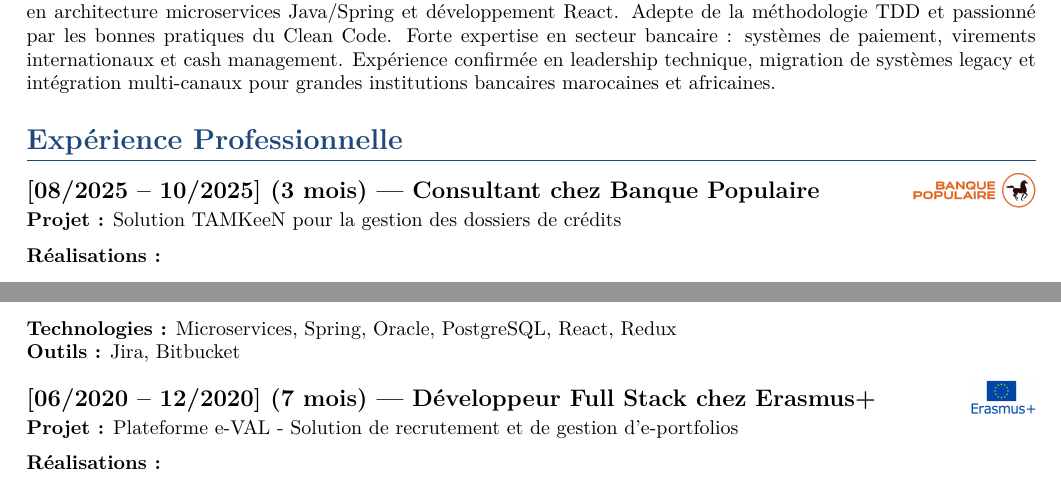
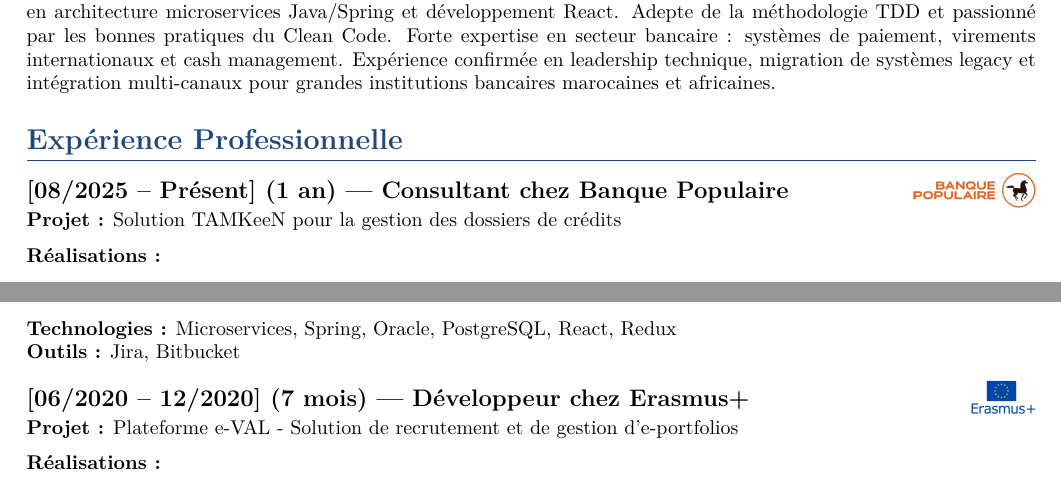
Before and after one commit to chaouielmehdi/cv-as-code, a LaTeX document (main.tex, which reads sections/experience.tex): two parts of pages 1 and 2 of 3, joined at a grey line, cut so that both start at the same text. Compiled offline with pdfLaTeX.

Commit message:
Content edits: Erasmus+ title, Banque Populaire ongoing (#7)
* Update Erasmus+ role title to Développeur

* Mark Banque Populaire role as ongoing

End date is now "Présent" instead of a fixed 10/2025, and duration
recalculated from 08/2025 to the current month (2026-07) as "1 an"
using the CV's inclusive month-counting convention.

---------

Co-authored-by: Claude <noreply@anthropic.com>

```diff
--- a/sections/experience.tex
+++ b/sections/experience.tex
@@ -7,7 +7,7 @@
 \section*{Expérience Professionnelle}
 
 % ------------------------------------------------------------
-\subsection*{[08/2025 -- 10/2025] (3 mois) --- Consultant chez Banque Populaire\cvlogo{assets/logos/banque-populaire.png}}
+\subsection*{[08/2025 -- Présent] (1 an) --- Consultant chez Banque Populaire\cvlogo{assets/logos/banque-populaire.png}}
 \textbf{Projet~:} Solution TAMKeeN pour la gestion des dossiers de crédits
 
 \textbf{Réalisations~:}
@@ -104,7 +104,7 @@
 \textbf{Outils~:} Jira, Bitbucket
 
 % ------------------------------------------------------------
-\subsection*{[06/2020 -- 12/2020] (7 mois) --- Développeur Full Stack chez Erasmus+\cvlogo{assets/logos/erasmus-plus.png}}
+\subsection*{[06/2020 -- 12/2020] (7 mois) --- Développeur chez Erasmus+\cvlogo{assets/logos/erasmus-plus.png}}
 \textbf{Projet~:} Plateforme e-VAL - Solution de recrutement et de gestion d'e-portfolios
 
 \textbf{Réalisations~:}
```
